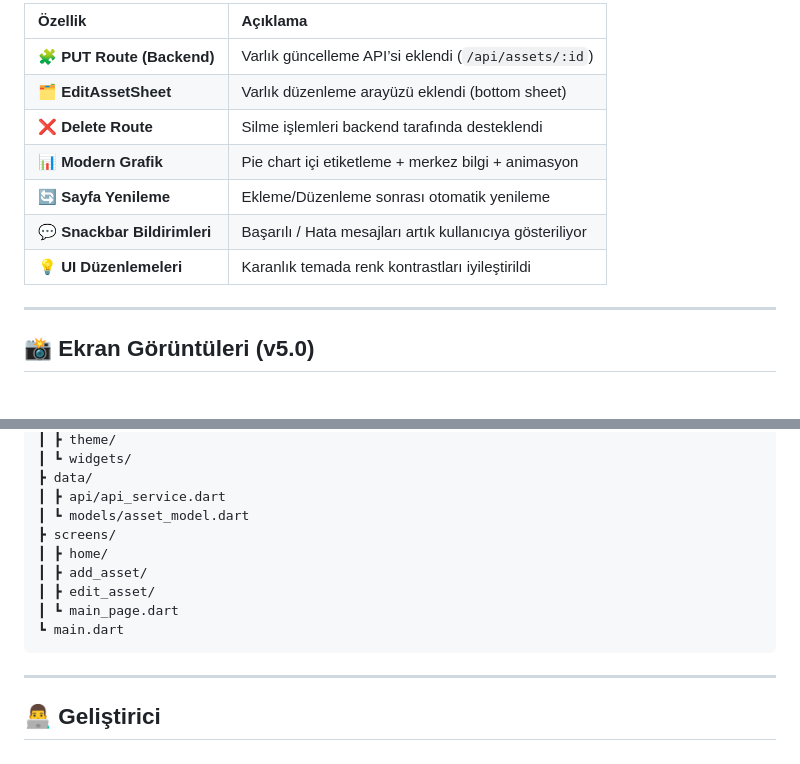
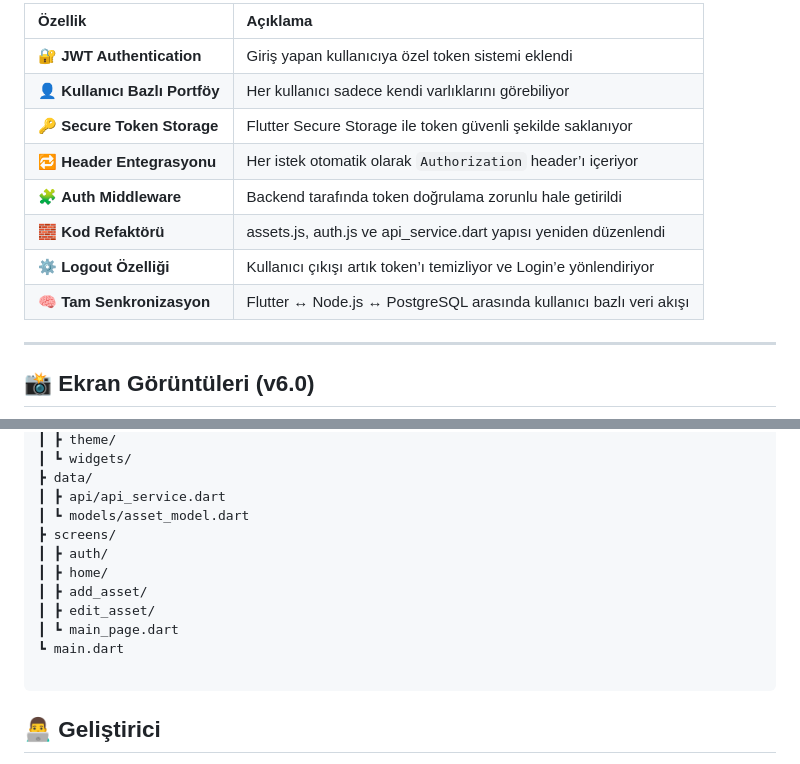
Before and after one commit to HarunMercan1/PortfoyYonetimUygulamasi, a Markdown page: README.md, 2 parts joined by grey strips. Drawn GitHub-style.

````diff
--- a/README.md
+++ b/README.md
@@ -74,16 +77,17 @@ Aşağıdaki tablolar birbirine **foreign key** bağlantıları ile bağlıdır:
 
-| Özellik                      | Açıklama                                                 |
-| :--------------------------- | :------------------------------------------------------- |
-| 🧩 **PUT Route (Backend)**   | Varlık güncelleme API’si eklendi (`/api/assets/:id`)     |
-| 🗂️ **EditAssetSheet**        | Varlık düzenleme arayüzü eklendi (bottom sheet)          |
-| ❌ **Delete Route**          | Silme işlemleri backend tarafında desteklendi            |
-| 📊 **Modern Grafik**         | Pie chart içi etiketleme + merkez bilgi + animasyon      |
-| 🔄 **Sayfa Yenileme**        | Ekleme/Düzenleme sonrası otomatik yenileme               |
-| 💬 **Snackbar Bildirimleri** | Başarılı / Hata mesajları artık kullanıcıya gösteriliyor |
-| 💡 **UI Düzenlemeleri**      | Karanlık temada renk kontrastları iyileştirildi          |
+| Özellik                        | Açıklama                                                           |
+| :----------------------------- | :----------------------------------------------------------------- |
+| 🔐 **JWT Authentication**      | Giriş yapan kullanıcıya özel token sistemi eklendi                 |
+| 👤 **Kullanıcı Bazlı Portföy** | Her kullanıcı sadece kendi varlıklarını görebiliyor                |
+| 🔑 **Secure Token Storage**    | Flutter Secure Storage ile token güvenli şekilde saklanıyor        |
+| 🔁 **Header Entegrasyonu**     | Her istek otomatik olarak `Authorization` header’ı içeriyor        |
+| 🧩 **Auth Middleware**         | Backend tarafında token doğrulama zorunlu hale getirildi           |
+| 🧱 **Kod Refaktörü**           | assets.js, auth.js ve api_service.dart yapısı yeniden düzenlendi   |
+| ⚙️ **Logout Özelliği**         | Kullanıcı çıkışı artık token’ı temizliyor ve Login’e yönlendiriyor |
+| 🧠 **Tam Senkronizasyon**      | Flutter ↔ Node.js ↔ PostgreSQL arasında kullanıcı bazlı veri akışı |
 
 ---
 
-## 📸 Ekran Görüntüleri (v5.0)
+## 📸 Ekran Görüntüleri (v6.0)
 
 <p align="center">
@@ -107,14 +109,14 @@ lib/
 ┃ ┣ api/api_service.dart
 ┃ ┗ models/asset_model.dart
 ┣ screens/
+┃ ┣ auth/
 ┃ ┣ home/
 ┃ ┣ add_asset/
 ┃ ┣ edit_asset/
 ┃ ┗ main_page.dart
 ┗ main.dart
+
 ```
-
----
 
 ## 👨‍💻 Geliştirici
 
````
Also changed, not shown: other parts of README.md (+50 -49 lines), flutter/assets/6.0/1.png (added), flutter/assets/6.0/2.png (added), flutter/assets/6.0/3.png (added), flutter/assets/6.0/4.png (added), flutter/assets/6.0/5.png (added).
